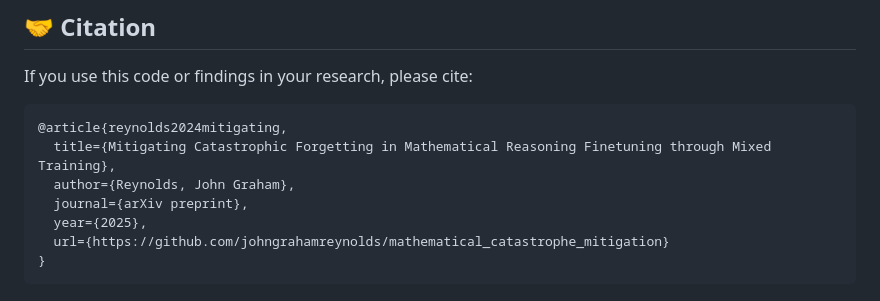
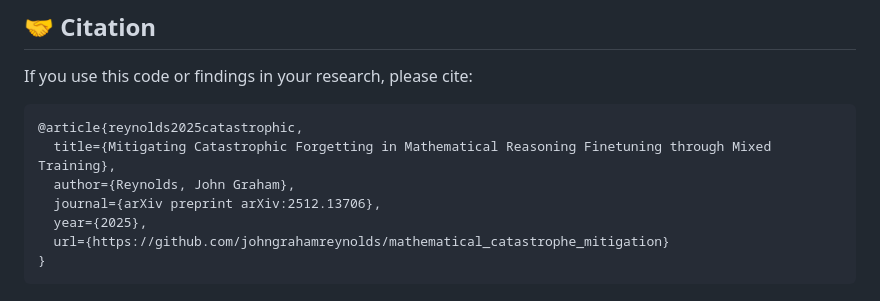
Before and after one commit to johngrahamreynolds/mathematical_catastrophe_mitigation, a Markdown page: README.md, the part around one of its changes. Drawn GitHub-style.

Commit message:
update arXiv links

````diff
--- a/README.md
+++ b/README.md
@@ -240,10 +240,10 @@ Or view the pre-compiled PDF: [`paper/catastrophe_mitigation.pdf`](paper/catastr
 If you use this code or findings in your research, please cite:
 
 ```bibtex
-@article{reynolds2024mitigating,
+@article{reynolds2025catastrophic,
   title={Mitigating Catastrophic Forgetting in Mathematical Reasoning Finetuning through Mixed Training},
   author={Reynolds, John Graham},
-  journal={arXiv preprint},
+  journal={arXiv preprint arXiv:2512.13706},
   year={2025},
   url={https://github.com/johngrahamreynolds/mathematical_catastrophe_mitigation}
 }
````
Also changed, not shown: other parts of README.md (+1 -1 lines).
